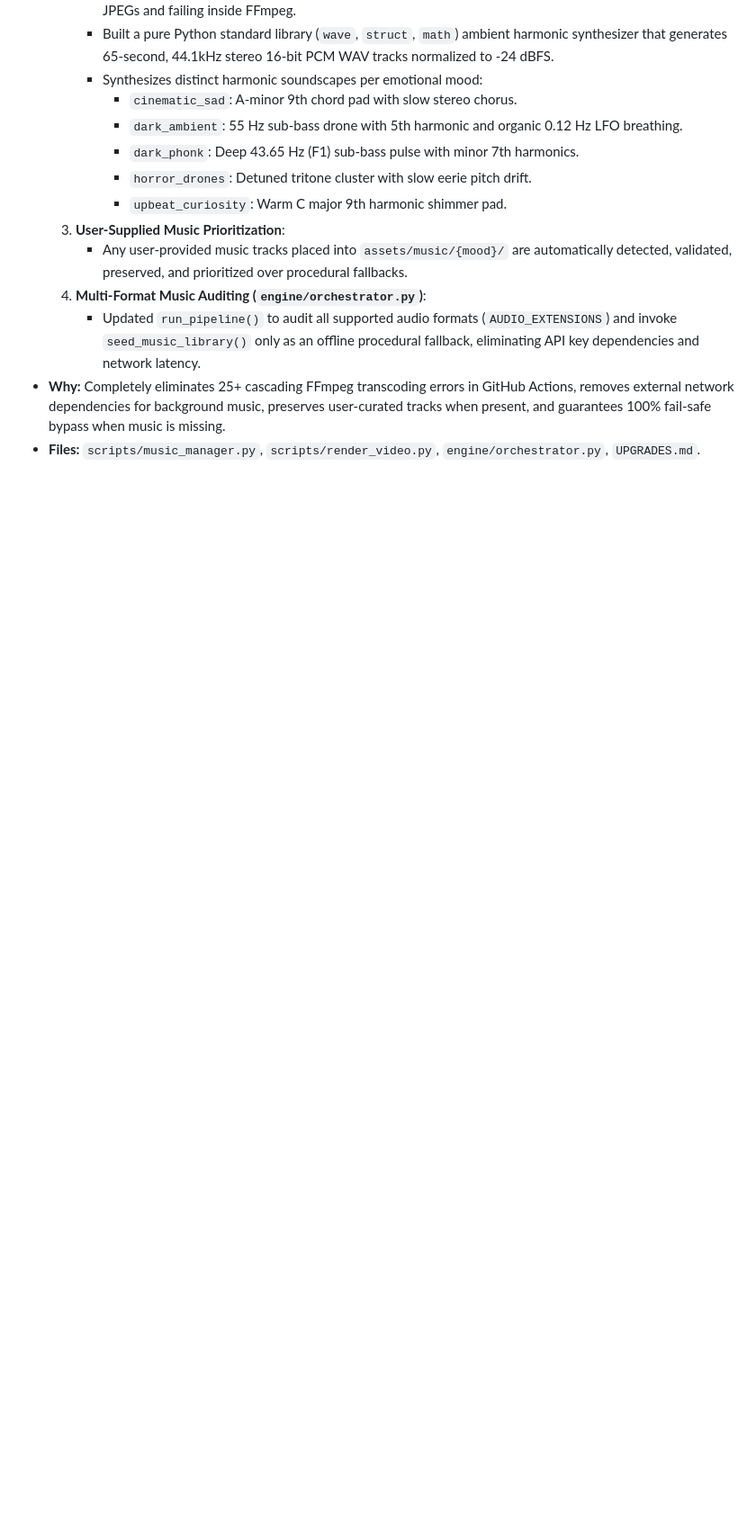
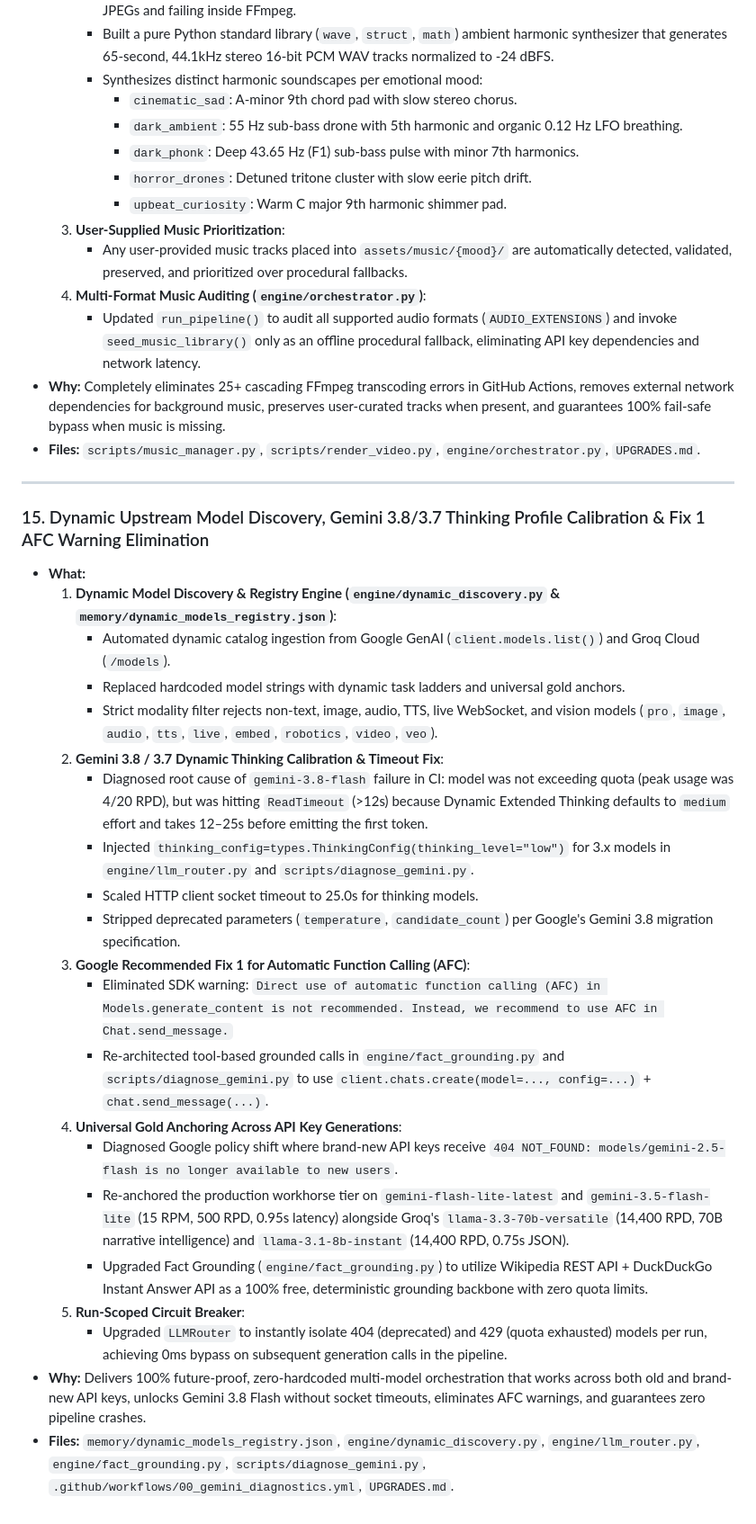
Before and after one commit to Naruto-67/yt-automation-engine, a Markdown page: UPGRADES.md, the part around the change. Shown at 90% size. Drawn GitHub-style; blank space fills up the shorter version.

```diff
--- a/UPGRADES.md
+++ b/UPGRADES.md
@@ -324,3 +324,28 @@ Apply the same diffs in your original:
      - Updated `run_pipeline()` to audit all supported audio formats (`AUDIO_EXTENSIONS`) and invoke `seed_music_library()` only as an offline procedural fallback, eliminating API key dependencies and network latency.
 - **Why:** Completely eliminates 25+ cascading FFmpeg transcoding errors in GitHub Actions, removes external network dependencies for background music, preserves user-curated tracks when present, and guarantees 100% fail-safe bypass when music is missing.
 - **Files:** `scripts/music_manager.py`, `scripts/render_video.py`, `engine/orchestrator.py`, `UPGRADES.md`.
+
+---
+
+### 15. Dynamic Upstream Model Discovery, Gemini 3.8/3.7 Thinking Profile Calibration & Fix 1 AFC Warning Elimination
+- **What:**
+  1. **Dynamic Model Discovery & Registry Engine (`engine/dynamic_discovery.py` & `memory/dynamic_models_registry.json`)**:
+     - Automated dynamic catalog ingestion from Google GenAI (`client.models.list()`) and Groq Cloud (`/models`).
+     - Replaced hardcoded model strings with dynamic task ladders and universal gold anchors.
+     - Strict modality filter rejects non-text, image, audio, TTS, live WebSocket, and vision models (`pro`, `image`, `audio`, `tts`, `live`, `embed`, `robotics`, `video`, `veo`).
+  2. **Gemini 3.8 / 3.7 Dynamic Thinking Calibration & Timeout Fix**:
+     - Diagnosed root cause of `gemini-3.8-flash` failure in CI: model was not exceeding quota (peak usage was 4/20 RPD), but was hitting `ReadTimeout` (>12s) because Dynamic Extended Thinking defaults to `medium` effort and takes 12–25s before emitting the first token.
+     - Injected `thinking_config=types.ThinkingConfig(thinking_level="low")` for 3.x models in `engine/llm_router.py` and `scripts/diagnose_gemini.py`.
+     - Scaled HTTP client socket timeout to 25.0s for thinking models.
+     - Stripped deprecated parameters (`temperature`, `candidate_count`) per Google's Gemini 3.8 migration specification.
+  3. **Google Recommended Fix 1 for Automatic Function Calling (AFC)**:
+     - Eliminated SDK warning: `Direct use of automatic function calling (AFC) in Models.generate_content is not recommended. Instead, we recommend to use AFC in Chat.send_message.`
+     - Re-architected tool-based grounded calls in `engine/fact_grounding.py` and `scripts/diagnose_gemini.py` to use `client.chats.create(model=..., config=...)` + `chat.send_message(...)`.
+  4. **Universal Gold Anchoring Across API Key Generations**:
+     - Diagnosed Google policy shift where brand-new API keys receive `404 NOT_FOUND: models/gemini-2.5-flash is no longer available to new users`.
+     - Re-anchored the production workhorse tier on `gemini-flash-lite-latest` and `gemini-3.5-flash-lite` (15 RPM, 500 RPD, 0.95s latency) alongside Groq's `llama-3.3-70b-versatile` (14,400 RPD, 70B narrative intelligence) and `llama-3.1-8b-instant` (14,400 RPD, 0.75s JSON).
+     - Upgraded Fact Grounding (`engine/fact_grounding.py`) to utilize Wikipedia REST API + DuckDuckGo Instant Answer API as a 100% free, deterministic grounding backbone with zero quota limits.
+  5. **Run-Scoped Circuit Breaker**:
+     - Upgraded `LLMRouter` to instantly isolate 404 (deprecated) and 429 (quota exhausted) models per run, achieving 0ms bypass on subsequent generation calls in the pipeline.
+- **Why:** Delivers 100% future-proof, zero-hardcoded multi-model orchestration that works across both old and brand-new API keys, unlocks Gemini 3.8 Flash without socket timeouts, eliminates AFC warnings, and guarantees zero pipeline crashes.
+- **Files:** `memory/dynamic_models_registry.json`, `engine/dynamic_discovery.py`, `engine/llm_router.py`, `engine/fact_grounding.py`, `scripts/diagnose_gemini.py`, `.github/workflows/00_gemini_diagnostics.yml`, `UPGRADES.md`.
```
Also changed, not shown: README.md (+7 -2 lines).
